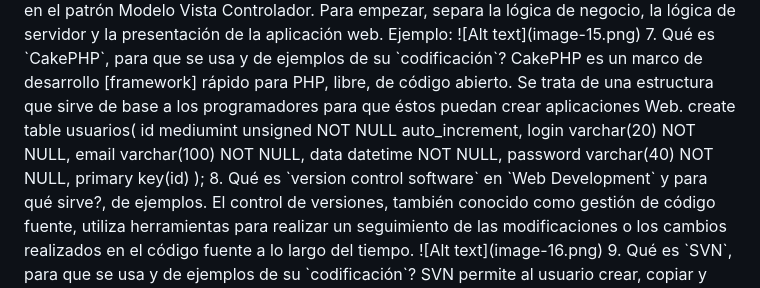
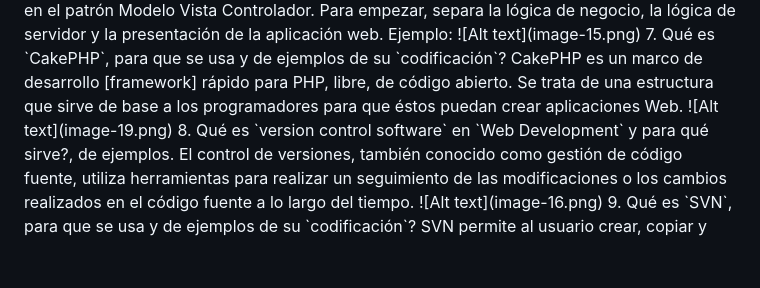
Before and after one commit to ValeriaLeonH/ejercicios_logica_programacion_uneweb_valerialeon_03jul23, a Markdown page: tareas/tarea_10jul23.md, the part around the change. Drawn GitHub-style; blank space fills up the shorter version.

Commit message:
FINALIZANDOTAREA

```diff
--- a/tareas/tarea_10jul23.md
+++ b/tareas/tarea_10jul23.md
@@ -110,22 +110,7 @@ Symfony es un framework diseñado para desarrollar aplicaciones web basado en el
 
 CakePHP es un marco de desarrollo [framework] rápido para PHP, libre, de código abierto. Se trata de una estructura que sirve de base a los programadores para que éstos puedan crear aplicaciones Web.
 
-create table usuarios(
-
-id mediumint unsigned NOT NULL auto_increment,
-
-login varchar(20) NOT NULL,
-
-email varchar(100) NOT NULL,
-
-data datetime NOT NULL,
-
-password varchar(40) NOT NULL,
-
-primary key(id)
-
-);
-
+![Alt text](image-19.png)
 
 8. Qué es `version control software` en `Web Development` y para qué sirve?, de ejemplos.
 
```
